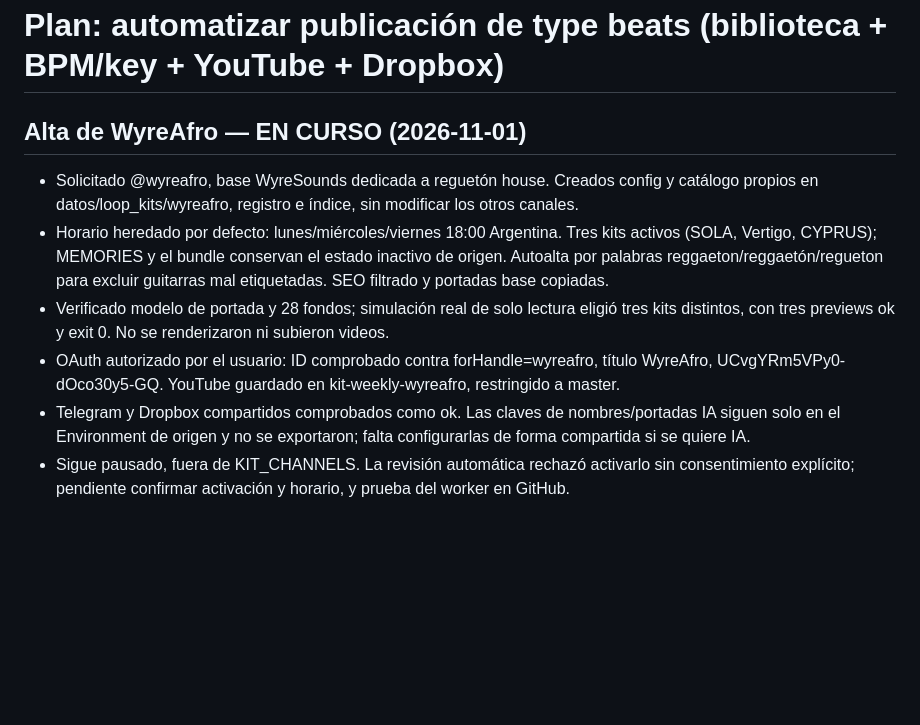
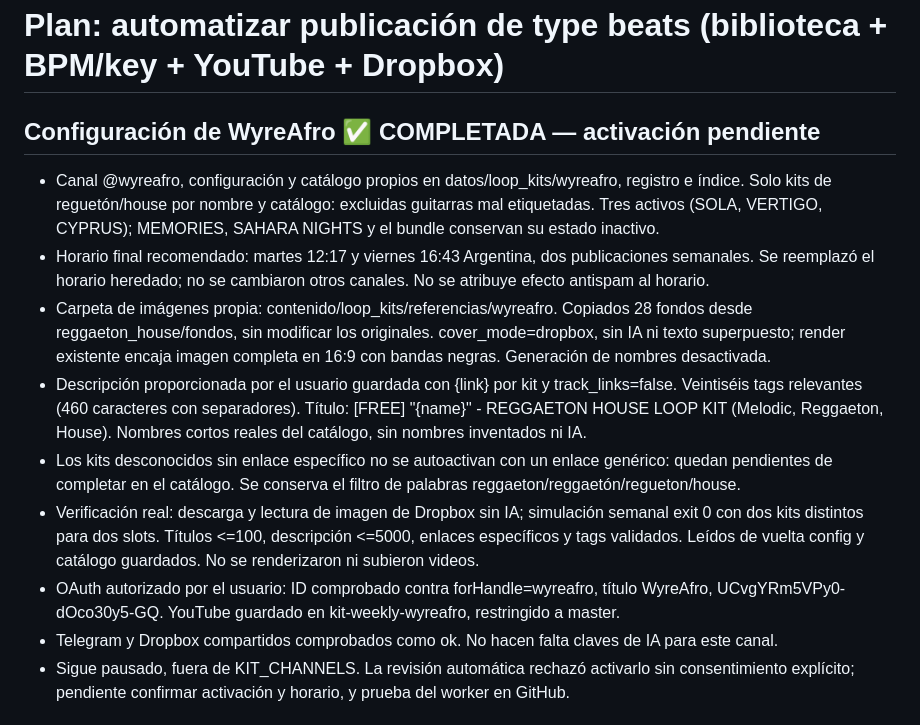
Before and after one commit to Perree/video-type-beat-generator, a Markdown page: PLAN_AUTOMATIZACION.md, the part around the change. GitHub-like rendering; blank space fills up the shorter version.

Commit message:
Finalize WyreAfro schedule, Dropbox artwork and supplied metadata configuration

```diff
--- a/PLAN_AUTOMATIZACION.md
+++ b/PLAN_AUTOMATIZACION.md
@@ -1,17 +1,25 @@
 # Plan: automatizar publicación de type beats (biblioteca + BPM/key + YouTube + Dropbox)
 
-## Alta de WyreAfro — EN CURSO (2026-11-01)
-- Solicitado @wyreafro, base WyreSounds dedicada a reguetón house. Creados config y catálogo propios
-  en datos/loop_kits/wyreafro, registro e índice, sin modificar los otros canales.
-- Horario heredado por defecto: lunes/miércoles/viernes 18:00 Argentina. Tres kits activos (SOLA,
-  Vertigo, CYPRUS); MEMORIES y el bundle conservan el estado inactivo de origen. Autoalta por palabras
-  reggaeton/reggaetón/regueton para excluir guitarras mal etiquetadas. SEO filtrado y portadas base copiadas.
-- Verificado modelo de portada y 28 fondos; simulación real de solo lectura eligió tres kits distintos,
-  con tres previews ok y exit 0. No se renderizaron ni subieron videos.
+## Configuración de WyreAfro ✅ COMPLETADA — activación pendiente
+- Canal @wyreafro, configuración y catálogo propios en datos/loop_kits/wyreafro, registro e índice.
+  Solo kits de reguetón/house por nombre y catálogo: excluidas guitarras mal etiquetadas. Tres activos
+  (SOLA, VERTIGO, CYPRUS); MEMORIES, SAHARA NIGHTS y el bundle conservan su estado inactivo.
+- Horario final recomendado: martes 12:17 y viernes 16:43 Argentina, dos publicaciones semanales.
+  Se reemplazó el horario heredado; no se cambiaron otros canales. No se atribuye efecto antispam al horario.
+- Carpeta de imágenes propia: contenido/loop_kits/referencias/wyreafro. Copiados 28 fondos desde
+  reggaeton_house/fondos, sin modificar los originales. cover_mode=dropbox, sin IA ni texto superpuesto;
+  render existente encaja imagen completa en 16:9 con bandas negras. Generación de nombres desactivada.
+- Descripción proporcionada por el usuario guardada con {link} por kit y track_links=false. Veintiséis tags
+  relevantes (460 caracteres con separadores). Título: [FREE] "{name}" - REGGAETON HOUSE LOOP KIT
+  (Melodic, Reggaeton, House). Nombres cortos reales del catálogo, sin nombres inventados ni IA.
+- Los kits desconocidos sin enlace específico no se autoactivan con un enlace genérico: quedan pendientes
+  de completar en el catálogo. Se conserva el filtro de palabras reggaeton/reggaetón/regueton/house.
+- Verificación real: descarga y lectura de imagen de Dropbox sin IA; simulación semanal exit 0 con
+  dos kits distintos para dos slots. Títulos <=100, descripción <=5000, enlaces específicos y tags validados.
+  Leídos de vuelta config y catálogo guardados. No se renderizaron ni subieron videos.
 - OAuth autorizado por el usuario: ID comprobado contra forHandle=wyreafro, título WyreAfro,
   UCvgYRm5VPy0-dOco30y5-GQ. YouTube guardado en kit-weekly-wyreafro, restringido a master.
-- Telegram y Dropbox compartidos comprobados como ok. Las claves de nombres/portadas IA siguen solo
-  en el Environment de origen y no se exportaron; falta configurarlas de forma compartida si se quiere IA.
+- Telegram y Dropbox compartidos comprobados como ok. No hacen falta claves de IA para este canal.
 - Sigue pausado, fuera de KIT_CHANNELS. La revisión automática rechazó activarlo sin consentimiento
   explícito; pendiente confirmar activación y horario, y prueba del worker en GitHub.
 
```
